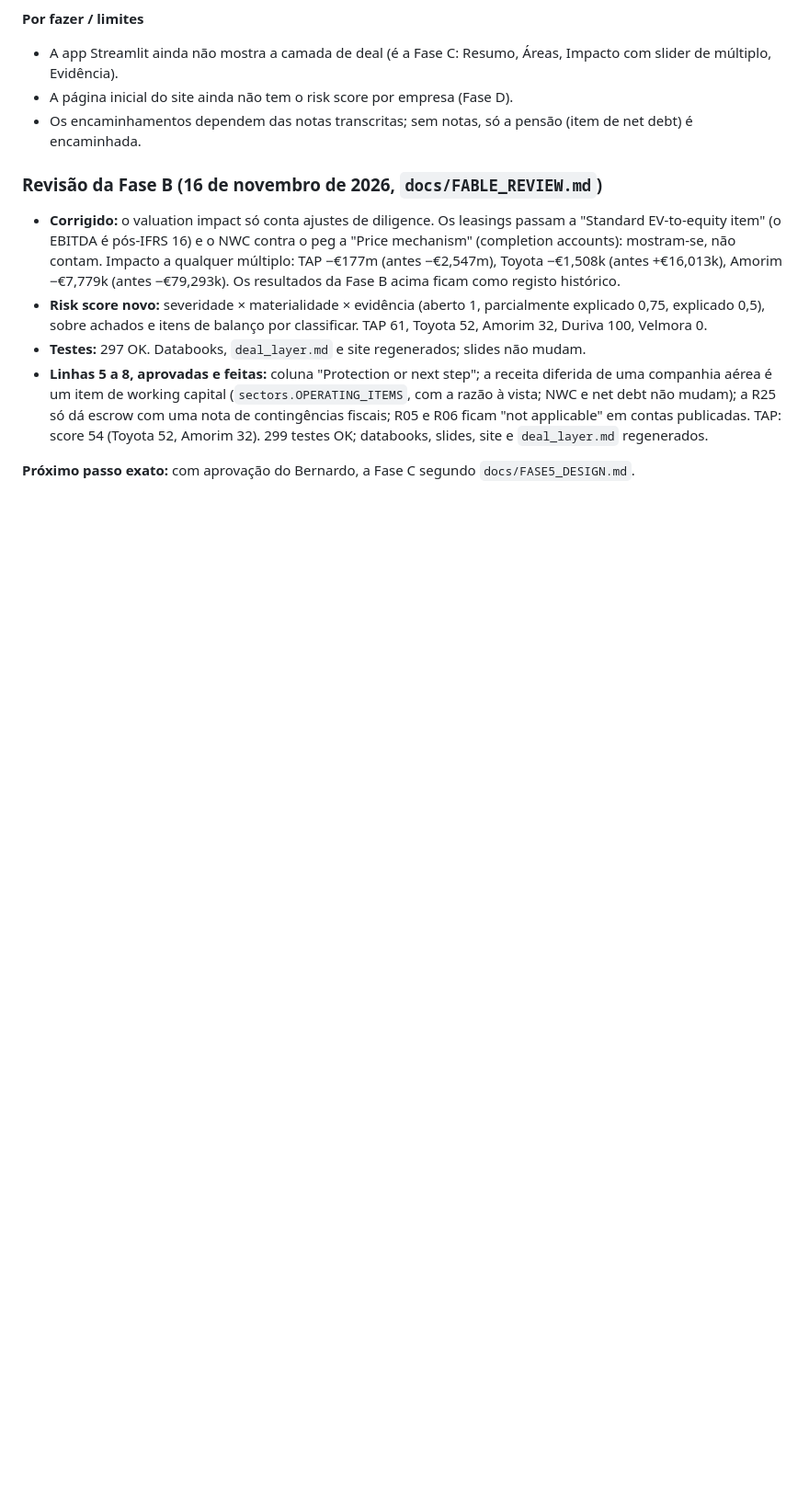
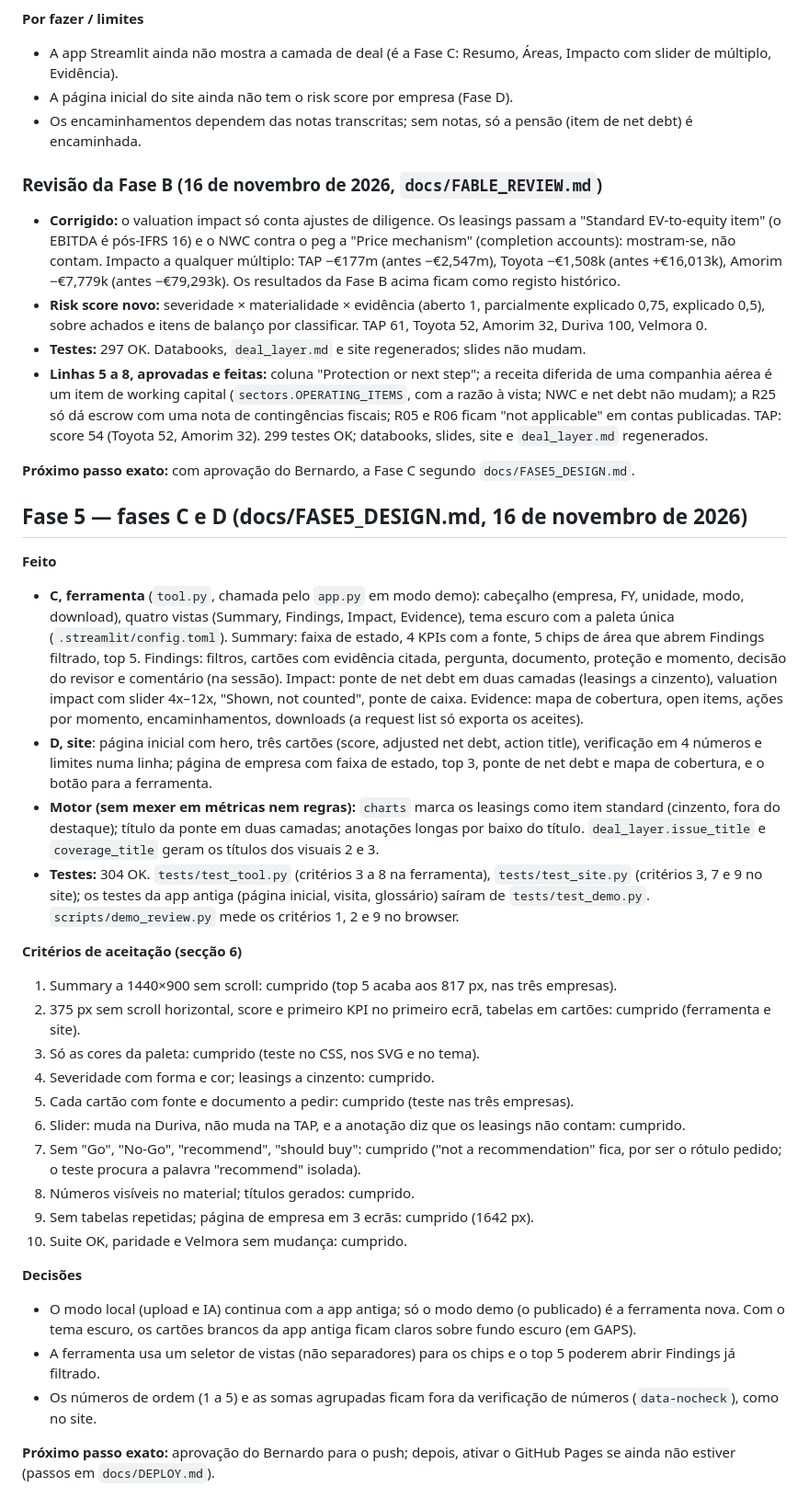
Before and after one commit to MItchell1970/dd-assistant, a Markdown page: docs/PROGRESS.md, the part around the change. Shown at 92% size. GitHub-like rendering; blank space fills up the shorter version.

```diff
--- a/docs/PROGRESS.md
+++ b/docs/PROGRESS.md
@@ -215,3 +215,30 @@ A secção 6b referida na mensagem do Bernardo não estava no ficheiro; as 10 li
 - **Linhas 5 a 8, aprovadas e feitas:** coluna "Protection or next step"; a receita diferida de uma companhia aérea é um item de working capital (`sectors.OPERATING_ITEMS`, com a razão à vista; NWC e net debt não mudam); a R25 só dá escrow com uma nota de contingências fiscais; R05 e R06 ficam "not applicable" em contas publicadas. TAP: score 54 (Toyota 52, Amorim 32). 299 testes OK; databooks, slides, site e `deal_layer.md` regenerados.
 
 **Próximo passo exato:** com aprovação do Bernardo, a Fase C segundo `docs/FASE5_DESIGN.md`.
+
+## Fase 5 — fases C e D (docs/FASE5_DESIGN.md, 16 de novembro de 2026)
+
+**Feito**
+- **C, ferramenta** (`tool.py`, chamada pelo `app.py` em modo demo): cabeçalho (empresa, FY, unidade, modo, download), quatro vistas (Summary, Findings, Impact, Evidence), tema escuro com a paleta única (`.streamlit/config.toml`). Summary: faixa de estado, 4 KPIs com a fonte, 5 chips de área que abrem Findings filtrado, top 5. Findings: filtros, cartões com evidência citada, pergunta, documento, proteção e momento, decisão do revisor e comentário (na sessão). Impact: ponte de net debt em duas camadas (leasings a cinzento), valuation impact com slider 4x–12x, "Shown, not counted", ponte de caixa. Evidence: mapa de cobertura, open items, ações por momento, encaminhamentos, downloads (a request list só exporta os aceites).
+- **D, site**: página inicial com hero, três cartões (score, adjusted net debt, action title), verificação em 4 números e limites numa linha; página de empresa com faixa de estado, top 3, ponte de net debt e mapa de cobertura, e o botão para a ferramenta.
+- **Motor (sem mexer em métricas nem regras):** `charts` marca os leasings como item standard (cinzento, fora do destaque); título da ponte em duas camadas; anotações longas por baixo do título. `deal_layer.issue_title` e `coverage_title` geram os títulos dos visuais 2 e 3.
+- **Testes:** 304 OK. `tests/test_tool.py` (critérios 3 a 8 na ferramenta), `tests/test_site.py` (critérios 3, 7 e 9 no site); os testes da app antiga (página inicial, visita, glossário) saíram de `tests/test_demo.py`. `scripts/demo_review.py` mede os critérios 1, 2 e 9 no browser.
+
+**Critérios de aceitação (secção 6)**
+1. Summary a 1440×900 sem scroll: cumprido (top 5 acaba aos 817 px, nas três empresas).
+2. 375 px sem scroll horizontal, score e primeiro KPI no primeiro ecrã, tabelas em cartões: cumprido (ferramenta e site).
+3. Só as cores da paleta: cumprido (teste no CSS, nos SVG e no tema).
+4. Severidade com forma e cor; leasings a cinzento: cumprido.
+5. Cada cartão com fonte e documento a pedir: cumprido (teste nas três empresas).
+6. Slider: muda na Duriva, não muda na TAP, e a anotação diz que os leasings não contam: cumprido.
+7. Sem "Go", "No-Go", "recommend", "should buy": cumprido ("not a recommendation" fica, por ser o rótulo pedido; o teste procura a palavra "recommend" isolada).
+8. Números visíveis no material; títulos gerados: cumprido.
+9. Sem tabelas repetidas; página de empresa em 3 ecrãs: cumprido (1642 px).
+10. Suite OK, paridade e Velmora sem mudança: cumprido.
+
+**Decisões**
+- O modo local (upload e IA) continua com a app antiga; só o modo demo (o publicado) é a ferramenta nova. Com o tema escuro, os cartões brancos da app antiga ficam claros sobre fundo escuro (em GAPS).
+- A ferramenta usa um seletor de vistas (não separadores) para os chips e o top 5 poderem abrir Findings já filtrado.
+- Os números de ordem (1 a 5) e as somas agrupadas ficam fora da verificação de números (`data-nocheck`), como no site.
+
+**Próximo passo exato:** aprovação do Bernardo para o push; depois, ativar o GitHub Pages se ainda não estiver (passos em `docs/DEPLOY.md`).
```
Also changed, not shown: README.md (+5 -7 lines), docs/GAPS.md (+3 -0 lines), docs/images/tool-impact.png (added), docs/images/tool-summary.png (added).
